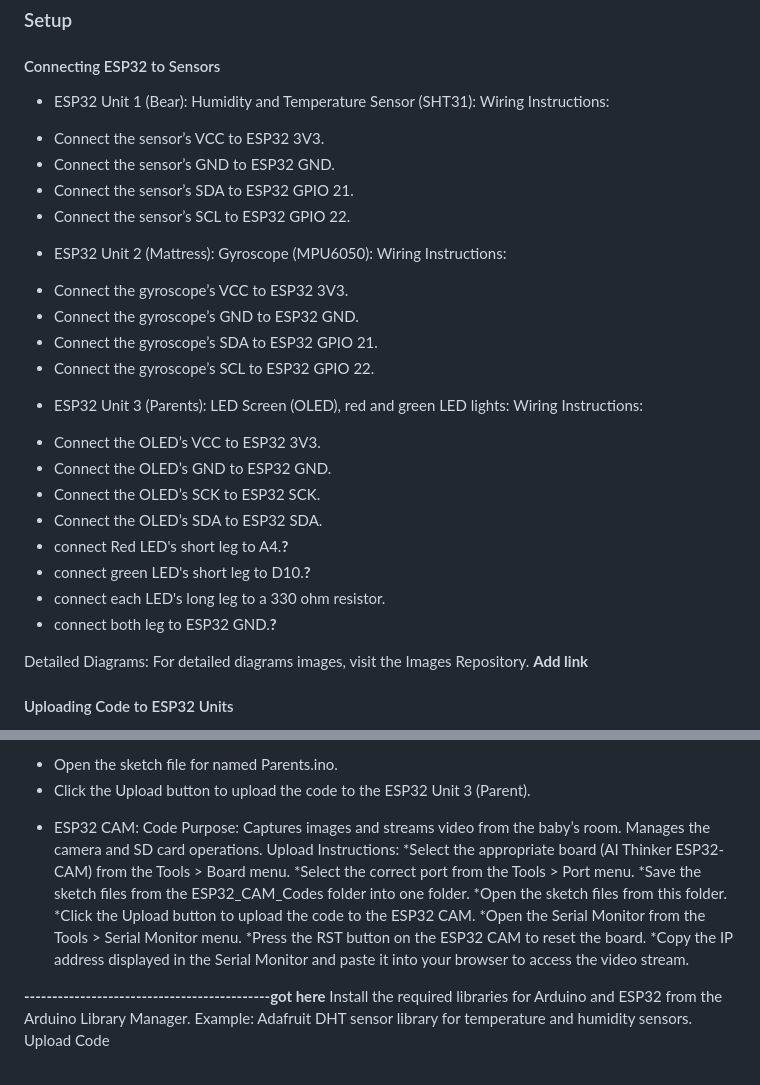
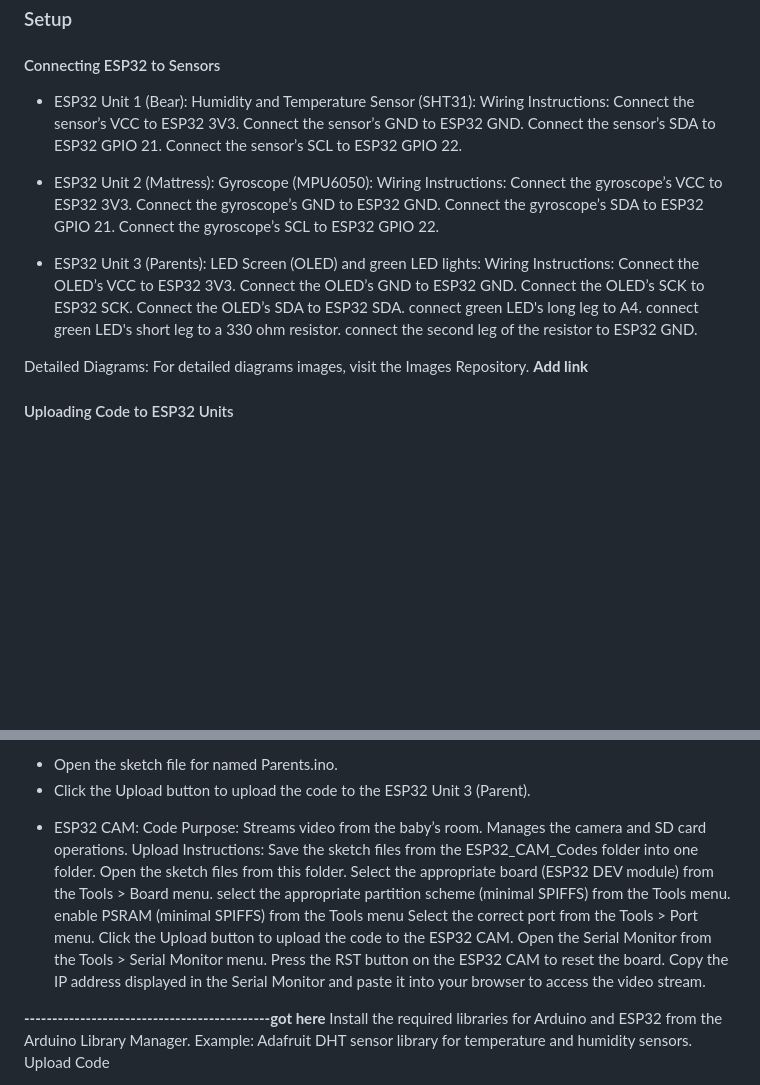
Before and after one commit to GiLifshitz/Baby_sensor, a Markdown page: README.md, 2 parts joined by grey strips. GitHub-like rendering; blank space fills up the shorter version.

```diff
--- a/README.md
+++ b/README.md
@@ -35,29 +33,29 @@ This project involves creating a baby sensor system using Arduino, various senso
 - ESP32 Unit 1 (Bear):
 Humidity and Temperature Sensor (SHT31):
 Wiring Instructions:
-* Connect the sensor’s VCC to ESP32 3V3.
-* Connect the sensor’s GND to ESP32 GND.
-* Connect the sensor’s SDA to ESP32 GPIO 21.
-* Connect the sensor’s SCL to ESP32 GPIO 22.
+Connect the sensor’s VCC to ESP32 3V3.
+Connect the sensor’s GND to ESP32 GND.
+Connect the sensor’s SDA to ESP32 GPIO 21.
+Connect the sensor’s SCL to ESP32 GPIO 22.
 
 - ESP32 Unit 2 (Mattress):
 Gyroscope (MPU6050):
 Wiring Instructions:
-* Connect the gyroscope’s VCC to ESP32 3V3.
-* Connect the gyroscope’s GND to ESP32 GND.
-* Connect the gyroscope’s SDA to ESP32 GPIO 21.
-* Connect the gyroscope’s SCL to ESP32 GPIO 22.
+Connect the gyroscope’s VCC to ESP32 3V3.
+Connect the gyroscope’s GND to ESP32 GND.
+Connect the gyroscope’s SDA to ESP32 GPIO 21.
+Connect the gyroscope’s SCL to ESP32 GPIO 22.
+
 - ESP32 Unit 3 (Parents):
-LED Screen (OLED), red and green LED lights:
+LED Screen (OLED) and green LED lights:
 Wiring Instructions:
-* Connect the OLED’s VCC to ESP32 3V3.
-* Connect the OLED’s GND to ESP32 GND.
-* Connect the OLED’s SCK to ESP32 SCK.
-* Connect the OLED’s SDA to ESP32 SDA.
-* connect Red LED's short leg to A4.**?**
-* connect green LED's short leg to D10.**?**
-* connect each LED's long leg to a 330 ohm resistor.
-* connect both leg to ESP32 GND.**?**
+Connect the OLED’s VCC to ESP32 3V3.
+Connect the OLED’s GND to ESP32 GND.
+Connect the OLED’s SCK to ESP32 SCK.
+Connect the OLED’s SDA to ESP32 SDA.
+connect green LED's long leg to A4.
+connect green LED's short leg to a 330 ohm resistor.
+connect the second leg of the resistor to ESP32 GND.
 
 Detailed Diagrams:
 For detailed diagrams images, visit the Images Repository.  **Add link**
@@ -93,16 +91,18 @@ Upload Instructions:
 * Click the Upload button to upload the code to the ESP32 Unit 3 (Parent).
 
 - ESP32 CAM:
-Code Purpose: Captures images and streams video from the baby’s room. Manages the camera and SD card operations.
+Code Purpose: Streams video from the baby’s room. Manages the camera and SD card operations.
 Upload Instructions:
-*Select the appropriate board (AI Thinker ESP32-CAM) from the Tools > Board menu.
-*Select the correct port from the Tools > Port menu.
-*Save the sketch files from the ESP32_CAM_Codes folder into one folder.
-*Open the sketch files from this folder.
-*Click the Upload button to upload the code to the ESP32 CAM.
-*Open the Serial Monitor from the Tools > Serial Monitor menu.
-*Press the RST button on the ESP32 CAM to reset the board.
-*Copy the IP address displayed in the Serial Monitor and paste it into your browser to access the video stream.
+Save the sketch files from the ESP32_CAM_Codes folder into one folder.
+Open the sketch files from this folder.
+Select the appropriate board (ESP32 DEV module) from the Tools > Board menu.
+select the appropriate partition scheme (minimal SPIFFS) from the Tools menu.
+enable PSRAM (minimal SPIFFS) from the Tools menu
+Select the correct port from the Tools > Port menu.
+Click the Upload button to upload the code to the ESP32 CAM.
+Open the Serial Monitor from the Tools > Serial Monitor menu.
+Press the RST button on the ESP32 CAM to reset the board.
+Copy the IP address displayed in the Serial Monitor and paste it into your browser to access the video stream.
 
 **--------------------------------------------got here**
 Install the required libraries for Arduino and ESP32 from the Arduino Library Manager.
```
Also changed, not shown: other parts of README.md (+6 -8 lines).
